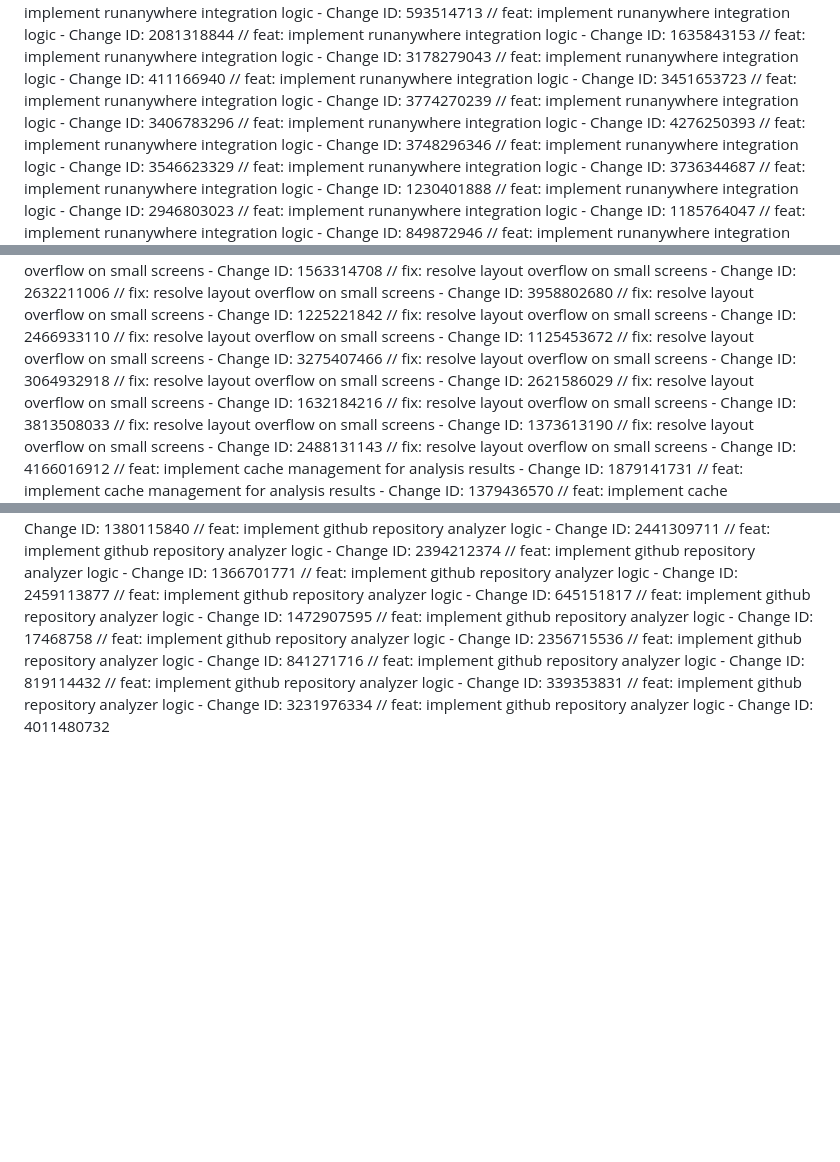
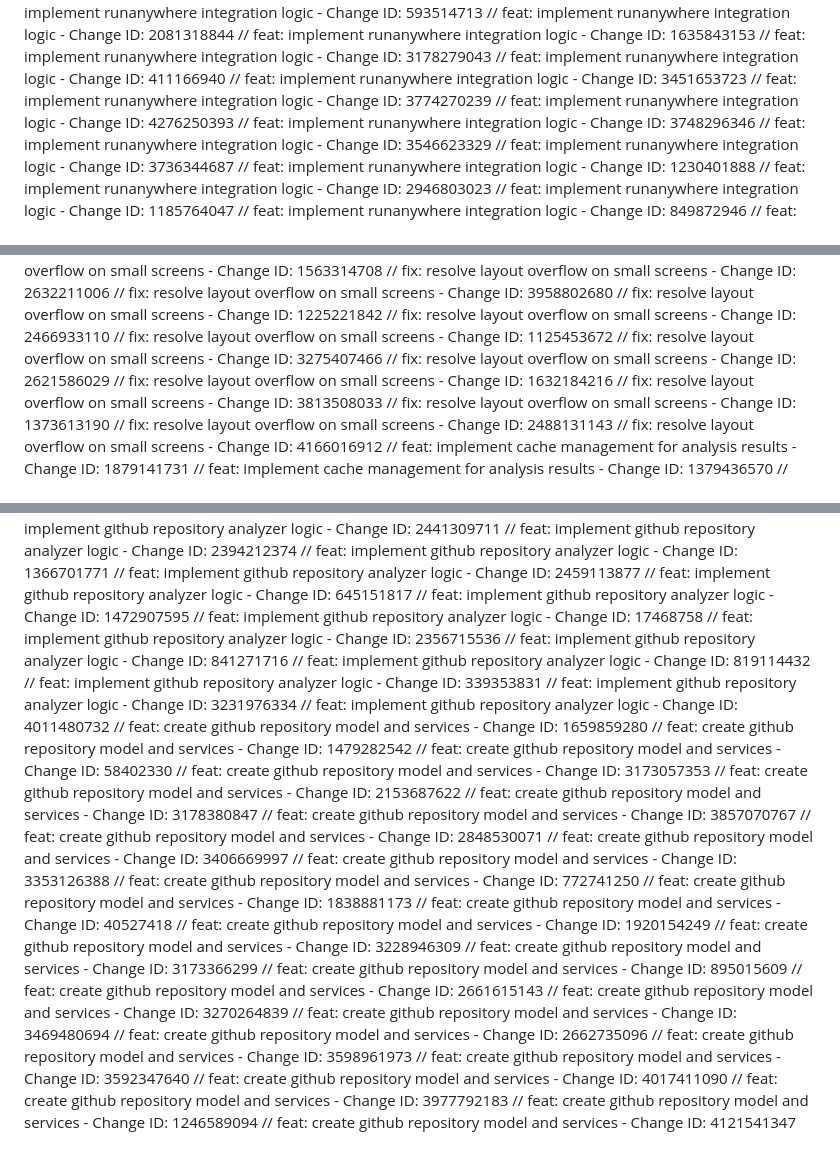
Before and after one commit to Akshith1413/hacker, a Markdown page: docs/CHANGELOG.md, 3 parts joined by grey strips. Rendered like a GitHub page; blank space fills up the shorter version.

Commit message:
feat: create github repository model and services

```diff
--- a/docs/CHANGELOG.md
+++ b/docs/CHANGELOG.md
@@ -239,7 +239,6 @@
 // feat: implement runanywhere integration logic - Change ID: 411166940
 // feat: implement runanywhere integration logic - Change ID: 3451653723
 // feat: implement runanywhere integration logic - Change ID: 3774270239
-// feat: implement runanywhere integration logic - Change ID: 3406783296
 // feat: implement runanywhere integration logic - Change ID: 4276250393
 // feat: implement runanywhere integration logic - Change ID: 3748296346
 // feat: implement runanywhere integration logic - Change ID: 3546623329
@@ -406,7 +405,6 @@
 // fix: resolve layout overflow on small screens - Change ID: 2466933110
 // fix: resolve layout overflow on small screens - Change ID: 1125453672
 // fix: resolve layout overflow on small screens - Change ID: 3275407466
-// fix: resolve layout overflow on small screens - Change ID: 3064932918
 // fix: resolve layout overflow on small screens - Change ID: 2621586029
 // fix: resolve layout overflow on small screens - Change ID: 1632184216
 // fix: resolve layout overflow on small screens - Change ID: 3813508033
@@ -1231,3 +1228,30 @@
 // feat: implement github repository analyzer logic - Change ID: 339353831
 // feat: implement github repository analyzer logic - Change ID: 3231976334
 // feat: implement github repository analyzer logic - Change ID: 4011480732
+// feat: create github repository model and services - Change ID: 1659859280
+// feat: create github repository model and services - Change ID: 1479282542
+// feat: create github repository model and services - Change ID: 58402330
+// feat: create github repository model and services - Change ID: 3173057353
+// feat: create github repository model and services - Change ID: 2153687622
+// feat: create github repository model and services - Change ID: 3178380847
+// feat: create github repository model and services - Change ID: 3857070767
+// feat: create github repository model and services - Change ID: 2848530071
+// feat: create github repository model and services - Change ID: 3406669997
+// feat: create github repository model and services - Change ID: 3353126388
+// feat: create github repository model and services - Change ID: 772741250
+// feat: create github repository model and services - Change ID: 1838881173
+// feat: create github repository model and services - Change ID: 40527418
+// feat: create github repository model and services - Change ID: 1920154249
+// feat: create github repository model and services - Change ID: 3228946309
+// feat: create github repository model and services - Change ID: 3173366299
+// feat: create github repository model and services - Change ID: 895015609
+// feat: create github repository model and services - Change ID: 2661615143
+// feat: create github repository model and services - Change ID: 3270264839
+// feat: create github repository model and services - Change ID: 3469480694
+// feat: create github repository model and services - Change ID: 2662735096
+// feat: create github repository model and services - Change ID: 3598961973
+// feat: create github repository model and services - Change ID: 3592347640
+// feat: create github repository model and services - Change ID: 4017411090
+// feat: create github repository model and services - Change ID: 3977792183
+// feat: create github repository model and services - Change ID: 1246589094
+// feat: create github repository model and services - Change ID: 4121541347
```
Also changed, not shown: other parts of docs/CHANGELOG.md (+0 -1 lines).
